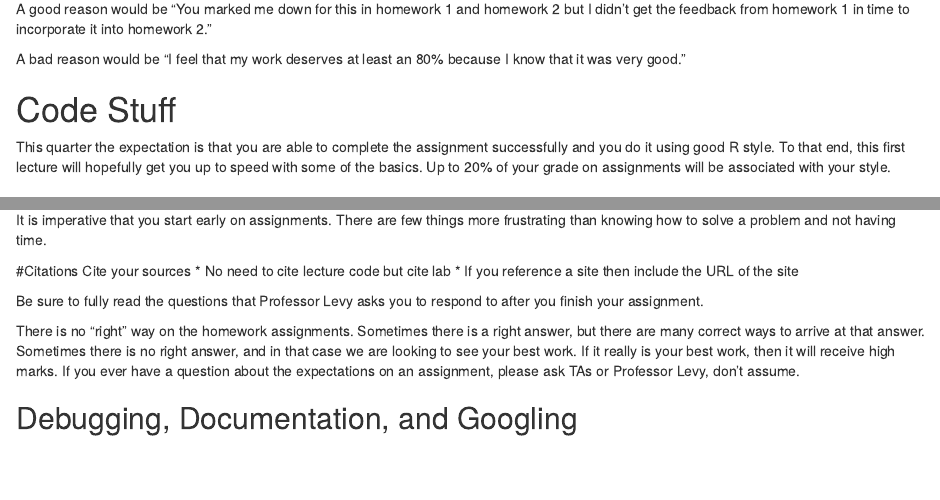
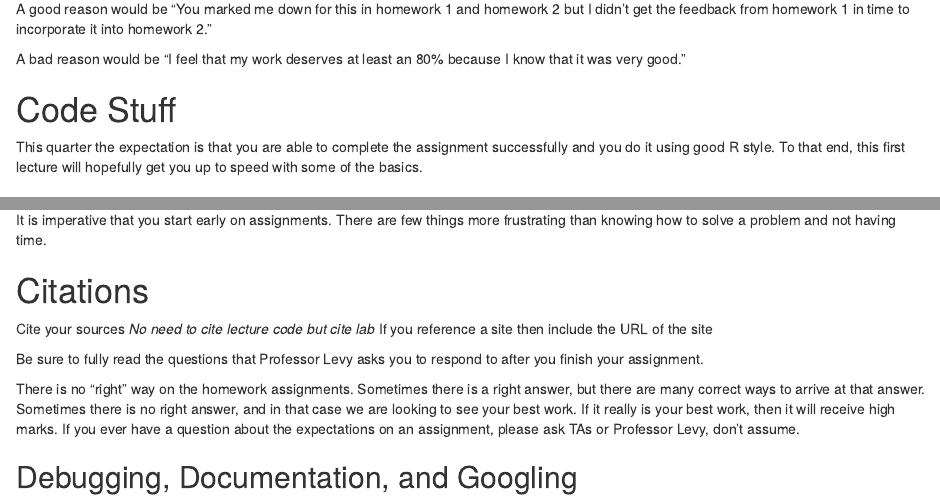
Before and after one commit to Data-Skills-2-Winter-2020-TA-Notebooks/Merritt-Notebooks, an R Markdown document (lab_1/lab_1.Rmd): the page in a window 1100 px wide, from 530 px down, and a second part further down, joined at a grey line. Rendered offline with R 4.5, knitr and Pandoc, with nearby package versions.

Commit message:
edits about grading on style

```diff
--- a/lab_1/lab_1.Rmd
+++ b/lab_1/lab_1.Rmd
@@ -28,7 +28,7 @@ A good reason would be "You marked me down for this in homework 1 and homework 2
 A bad reason would be "I feel that my work deserves at least an 80% because I know that it was very good. "
 
 # Code Stuff
-This quarter the expectation is that you are able to complete the assignment successfully and you do it using good R style. To that end, this first lecture will hopefully get you up to speed with some of the basics. Up to 20% of your grade on assignments will be associated with your style.
+This quarter the expectation is that you are able to complete the assignment successfully and you do it using good R style. To that end, this first lecture will hopefully get you up to speed with some of the basics.
 
 ## Style and Formatting
 Use the [tidyverse style guide](https://style.tidyverse.org/) as a guide when you're not sure how to style your code.
```
Also changed, not shown: lab_1/lab_1.Rmd (6 more changed lines).
